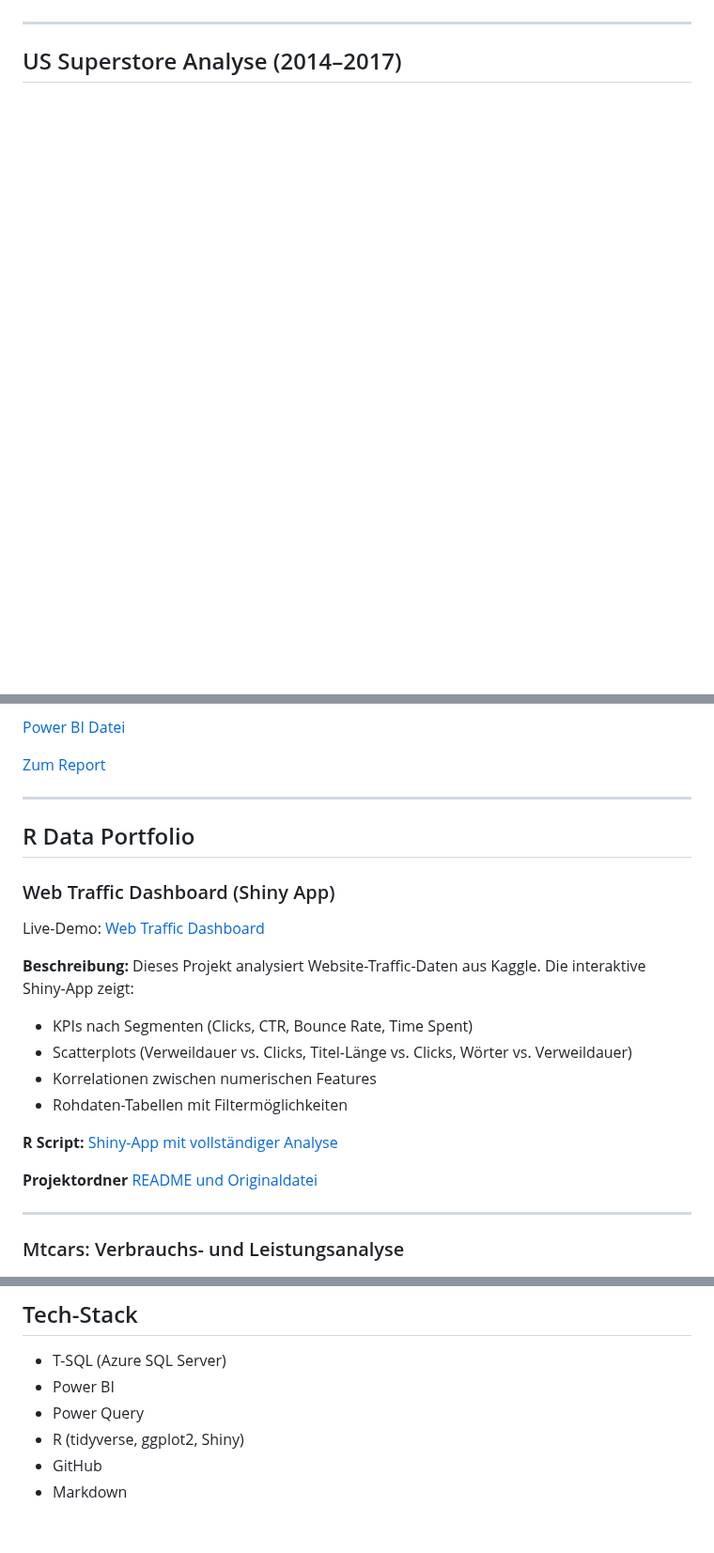
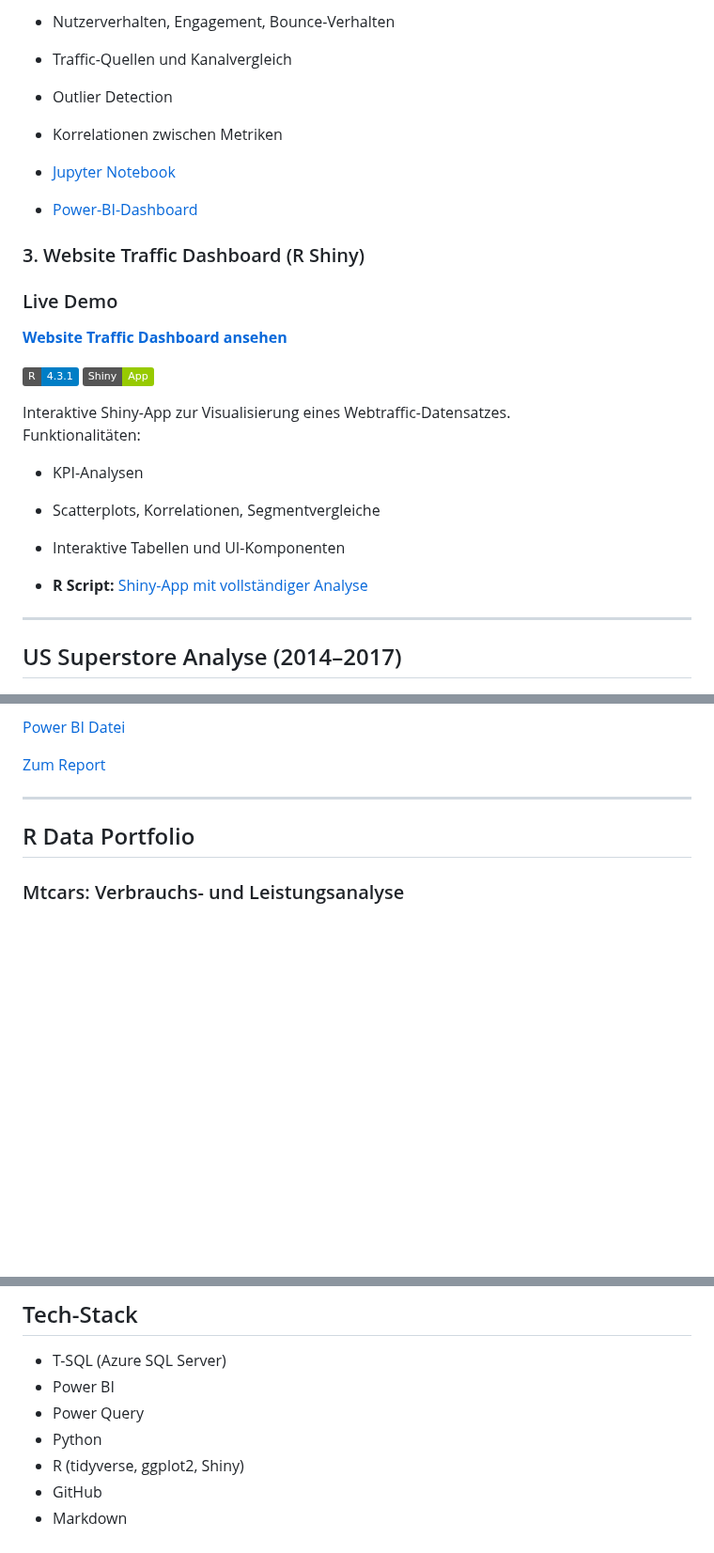
Before and after one commit to jkschultze/data-analytics-portfolio, a Markdown page: README.md, 3 parts joined by grey strips. Shown at 94% size. GitHub-like rendering; badges without logos; blank space fills up the shorter version.

```diff
--- a/README.md
+++ b/README.md
@@ -32,3 +62,26 @@ Die Projekte enthalten jeweils kurze Beschreibungen, verwendete Tools sowie ausg
+- Nutzerverhalten, Engagement, Bounce-Verhalten
+- Traffic-Quellen und Kanalvergleich
+- Outlier Detection
+- Korrelationen zwischen Metriken
+
+- [Jupyter Notebook](https://github.com/jkschultze/data-analytics-portfolio/blob/main/Python/Website%20Traffic.ipynb)
+- [Power-BI-Dashboard](https://github.com/jkschultze/data-analytics-portfolio/blob/main/WebTrafficDashboards/Website%20_Traffic_Analyse.pbix)
+
+### 3. Website Traffic Dashboard (R Shiny)
+
+### Live Demo
+[**Website Traffic Dashboard ansehen**](https://jkschultze.shinyapps.io/webtrafficdashboard/)
+
+[![R](https://img.shields.io/badge/R-4.3.1-blue.svg)](https://www.r-project.org/) [![Shiny](https://img.shields.io/badge/Shiny-App-green.svg)](https://shiny.rstudio.com/)
+
+Interaktive Shiny-App zur Visualisierung eines Webtraffic-Datensatzes.
+Funktionalitäten:
+
+- KPI-Analysen
+- Scatterplots, Korrelationen, Segmentvergleiche
+- Interaktive Tabellen und UI-Komponenten
+
+- **R Script:** [Shiny-App mit vollständiger Analyse](https://github.com/jkschultze/data-analytics-portfolio/blob/main/WebTrafficDashboards/app.R)
 
 ---
 
@@ -82,25 +135,6 @@ Tools & Technologien:
 ---
 
 ## R Data Portfolio
-### Web Traffic Dashboard (Shiny App)
-
-Live-Demo: [Web Traffic Dashboard](https://jkschultze.shinyapps.io/webtrafficdashboard/)
-
-**Beschreibung:**
-Dieses Projekt analysiert Website-Traffic-Daten aus Kaggle. Die interaktive Shiny-App zeigt:
-
-- KPIs nach Segmenten (Clicks, CTR, Bounce Rate, Time Spent)
-- Scatterplots (Verweildauer vs. Clicks, Titel-Länge vs. Clicks, Wörter vs. Verweildauer)
-- Korrelationen zwischen numerischen Features
-- Rohdaten-Tabellen mit Filtermöglichkeiten
-
-**R Script:** [Shiny-App mit vollständiger Analyse](WebTrafficDashboards/app.R)
-
-**Projektordner** [README und Originaldatei](https://github.com/jkschultze/data-analytics-portfolio/tree/main/WebTrafficDashboards)
-
-
-
----
 
 ### Mtcars: Verbrauchs- und Leistungsanalyse
 
@@ -224,6 +258,7 @@ Grundlagenübungen zu Datentypen, Datenstrukturen, Kontrollfluss, Funktionen, St
 - T-SQL (Azure SQL Server)
 - Power BI
 - Power Query
+- Python
 - R (tidyverse, ggplot2, Shiny)
 - GitHub
 - Markdown
```
Also changed, not shown: other parts of README.md (+34 -4 lines).
